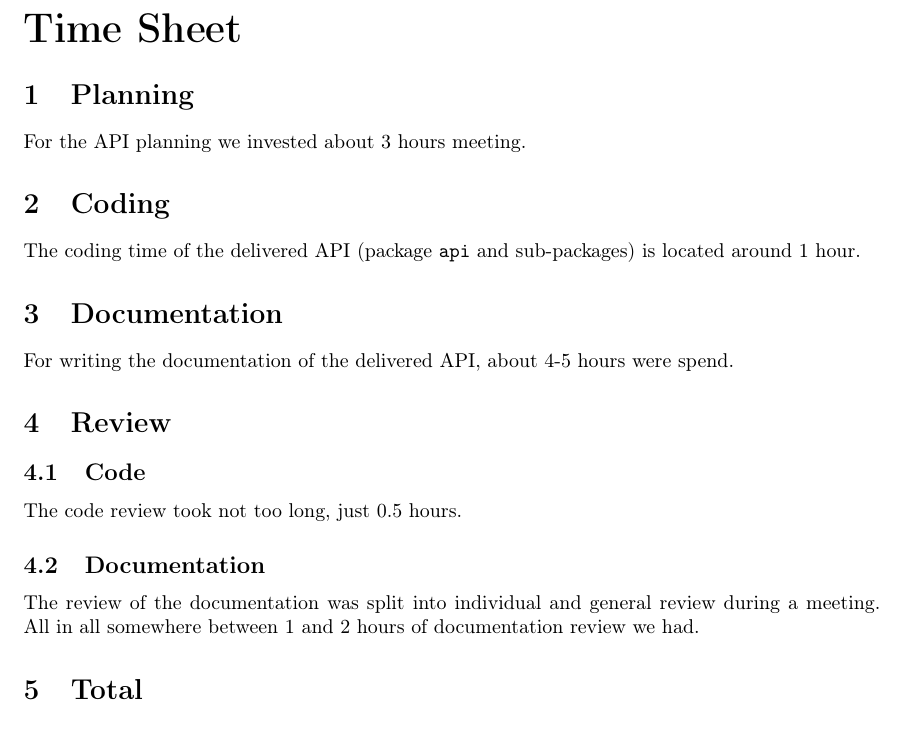
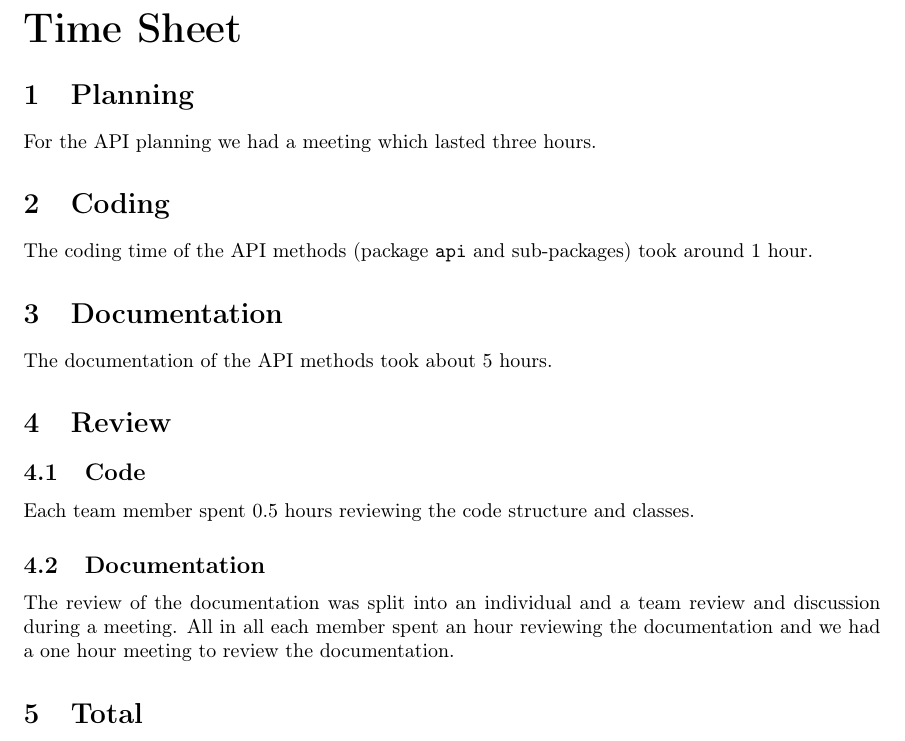
Before and after one commit to sauterl/software-engineering, a LaTeX document (timesheet.tex): part of the page, cut so that both start at the same text. Compiled offline with pdfLaTeX.

Commit message:
Minor changes to the timesheet

```diff
--- a/timesheet.tex
+++ b/timesheet.tex
@@ -48,16 +48,16 @@
 \begin{document}
 \part{Time Sheet}
 \section{Planning}
-For the API planning we invested about 3 hours meeting.
+For the API planning we had a meeting which lasted three hours.
 \section{Coding}
-The coding time of the delivered API (package \texttt{api} and sub-packages) is located around 1 hour.
+The coding time of the API methods (package \texttt{api} and sub-packages) took around 1 hour.
 \section{Documentation}
-For writing the documentation of the delivered API, about 4-5 hours were spend.
+The documentation of the API methods took about 5 hours.
 \section{Review}
 \subsection{Code}
-The code review took not too long, just 0.5 hours.
+Each team member spent 0.5 hours reviewing the code structure and classes.
 \subsection{Documentation}
-The review of the documentation was split into individual and general review during a meeting. All in all somewhere between 1 and 2 hours of documentation review we had.
+The review of the documentation was split into an individual and a team review and discussion during a meeting. All in all each member spent an hour reviewing the documentation and we had a one hour meeting to review the documentation.
 \section{Total}
 The delivered API (package \texttt{api} and sub-packages) the working time is build up as followed:
 \begin{center}
```
Also changed, not shown: dist-sheet2/timesheet.pdf.
